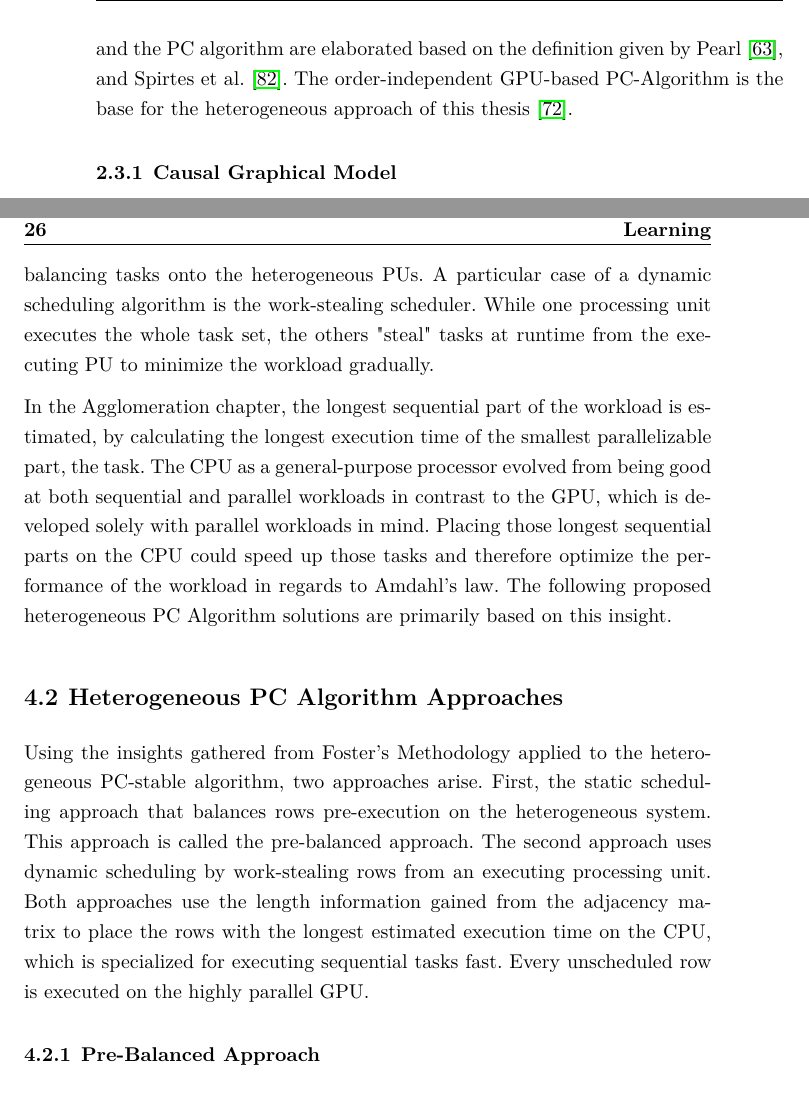
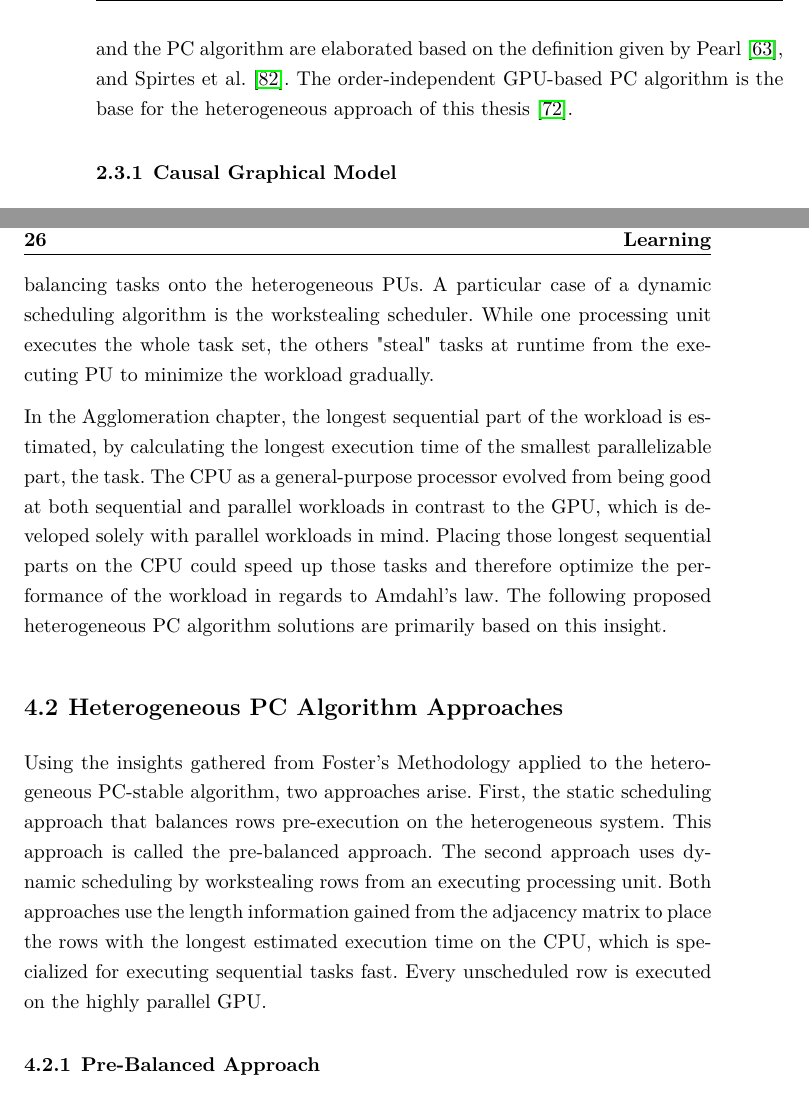
Before and after one commit to milanpro/Masterthesis-Milan, a LaTeX thesis (thesis.tex, which reads sections/2_background.tex, sections/4_heterogeneous_csl.tex): two parts of pages 23 and 38 of 79, joined at a grey line, cut so that both start at the same text. Compiled offline with pdfLaTeX.

Commit message:
Global unification of wordings

```diff
--- a/sections/2_background.tex
+++ b/sections/2_background.tex
@@ -74,7 +74,7 @@ For performance reasons, the CUDA run-time API allows for prefetching data to a
 % -
 
 \section{Constraint-Based Causal Structure Learning}
-This section introduces necessary terminology in Causal Structure Learning, which is the problem class considered in this thesis. The Causal Graphical Model and the PC algorithm are elaborated based on the definition given by Pearl \cite{pearlCausality2009}, and Spirtes et al. \cite{spirtesCausationPredictionSearch1993}. The order-independent GPU-based PC-Algorithm is the base for the heterogeneous approach of this thesis \cite{schmidtOrderIndependentConstraintBasedCausal2018}.
+This section introduces necessary terminology in Causal Structure Learning, which is the problem class considered in this thesis. The Causal Graphical Model and the PC algorithm are elaborated based on the definition given by Pearl \cite{pearlCausality2009}, and Spirtes et al. \cite{spirtesCausationPredictionSearch1993}. The order-independent GPU-based PC algorithm is the base for the heterogeneous approach of this thesis \cite{schmidtOrderIndependentConstraintBasedCausal2018}.
 
 \subsection{Causal Graphical Model}
 Given a finite set of $N$ vertices $V = (V_1,...,V_N)$ and a set of edges $E \subseteq V \times V$, let a graph G be $G = (V,E)$. The vertices each represent a variable. An edge $(V_i, V_j) \in E$ is called directed, i.e., $V_i \rightarrow V_j$, if $(V_i,V_j) \in E$ but $(V_j, V_i) \notin E$. An edge is called undirected, if both $(V_i,V_j) \in E$ and $(V_j, V_i) \in E$, i.e. $V_i - V_j$. Two vertices $V_i$, $V_j$ are called adjacent if there is an undirected edge $V_i - V_j$. The adjacency set $adj(G, V_i)$ of the vertex $V_i \in V$ in $G$ are all vertices $V_j \in V$ that are connected to $V_i$ by an undirected edge.
--- a/sections/4_heterogeneous_csl.tex
+++ b/sections/4_heterogeneous_csl.tex
@@ -152,9 +152,9 @@ Mapping the tasks on the system PUs is also called scheduling. There are two com
 A scheduler is called static if it makes its scheduling decisions pre-execution. The static scheduler needs prior knowledge of the capabilities of each processing unit. In addition, the static scheduler needs to know the performance implications and characteristics of the given task set so that the tasks are balanced optimally on the system. Therefore a static scheduler that does not schedule on compile time is also called a static load-balancer.
 
 A scheduler is called dynamic if scheduling decisions are made at runtime. Due to the runtime decision, the current system state can be taken into account. Prior knowledge about the processing unit's capabilities is not necessary. Knowledge about the task set and its performance implications is still helpful for optimally balancing tasks onto the heterogeneous PUs.
-A particular case of a dynamic scheduling algorithm is the work-stealing scheduler. While one processing unit executes the whole task set, the others "steal" tasks at runtime from the executing PU to minimize the workload gradually.
+A particular case of a dynamic scheduling algorithm is the workstealing scheduler. While one processing unit executes the whole task set, the others "steal" tasks at runtime from the executing PU to minimize the workload gradually.
 
-In the Agglomeration chapter, the longest sequential part of the workload is estimated, by calculating the longest execution time of the smallest parallelizable part, the task. The CPU as a general-purpose processor evolved from being good at both sequential and parallel workloads in contrast to the GPU, which is developed solely with parallel workloads in mind. Placing those longest sequential parts on the CPU could speed up those tasks and therefore optimize the performance of the workload in regards to Amdahl's law. The following proposed heterogeneous PC Algorithm solutions are primarily based on this insight.
+In the Agglomeration chapter, the longest sequential part of the workload is estimated, by calculating the longest execution time of the smallest parallelizable part, the task. The CPU as a general-purpose processor evolved from being good at both sequential and parallel workloads in contrast to the GPU, which is developed solely with parallel workloads in mind. Placing those longest sequential parts on the CPU could speed up those tasks and therefore optimize the performance of the workload in regards to Amdahl's law. The following proposed heterogeneous PC algorithm solutions are primarily based on this insight.
 % - Mapping genauer erklären
 % - Scheduling spezifizieren
 %     - Static/Dynamic scheduling
@@ -165,7 +165,7 @@ In the Agglomeration chapter, the longest sequential part of the workload is est
 % - Two approaches pre balanced and workstealing
 
 \section{Heterogeneous PC Algorithm Approaches}
-Using the insights gathered from Foster's Methodology applied to the heterogeneous PC-stable algorithm, two approaches arise. First, the static scheduling approach that balances rows pre-execution on the heterogeneous system. This approach is called the pre-balanced approach. The second approach uses dynamic scheduling by work-stealing rows from an executing processing unit. Both approaches use the length information gained from the adjacency matrix to place the rows with the longest estimated execution time on the CPU, which is specialized for executing sequential tasks fast. Every unscheduled row is executed on the highly parallel GPU.
+Using the insights gathered from Foster's Methodology applied to the heterogeneous PC-stable algorithm, two approaches arise. First, the static scheduling approach that balances rows pre-execution on the heterogeneous system. This approach is called the pre-balanced approach. The second approach uses dynamic scheduling by workstealing rows from an executing processing unit. Both approaches use the length information gained from the adjacency matrix to place the rows with the longest estimated execution time on the CPU, which is specialized for executing sequential tasks fast. Every unscheduled row is executed on the highly parallel GPU.
 
 \subsection{Pre-Balanced Approach}
 Static scheduling is done ahead of execution and, in most cases, at compile time \cite{singhSurveyStaticScheduling2015}. Because of the varying size of task and dataset dimensions, the scheduling approach proposed schedules between levels and just before execution. A task, which is defined as a row of the adjacency matrix, is scheduled using its length as an identifier for the execution time parameter. The scheduled tasks are passed to the execution unit, and all execution units process their tasks concurrently. The different characteristics of the given execution units have to be considered during load balancing. The GPUs processing power lies in parallelization. Therefore most tasks should be scheduled on this processing unit. The task with the estimated longest execution time gets placed on the CPU, which is better at processing serial tasks than the GPU. The ratio between tasks placed on the CPU and tasks placed on the GPU is an estimation and can be optimized using hardware characteristics. Such a characteristic used in this approach is the core count of the CPU, which can be an indicator of how many tasks can be processed concurrently. Additional characteristics that could improve the balance of tasks placed on the processing units are the clock-speed of both CPU and GPU, which can approximate the speed at which tasks are processed, and the maximum thread count schedulable on the GPU. Because of the approximative nature of the static scheduling approach, each additional parameter used does not necessarily mean a better balancing. Balancing parameters need tuning, which is done by adding and setting thresholds.
```
Also changed, not shown: sections/6_related_work.tex (+1 -1 lines).
